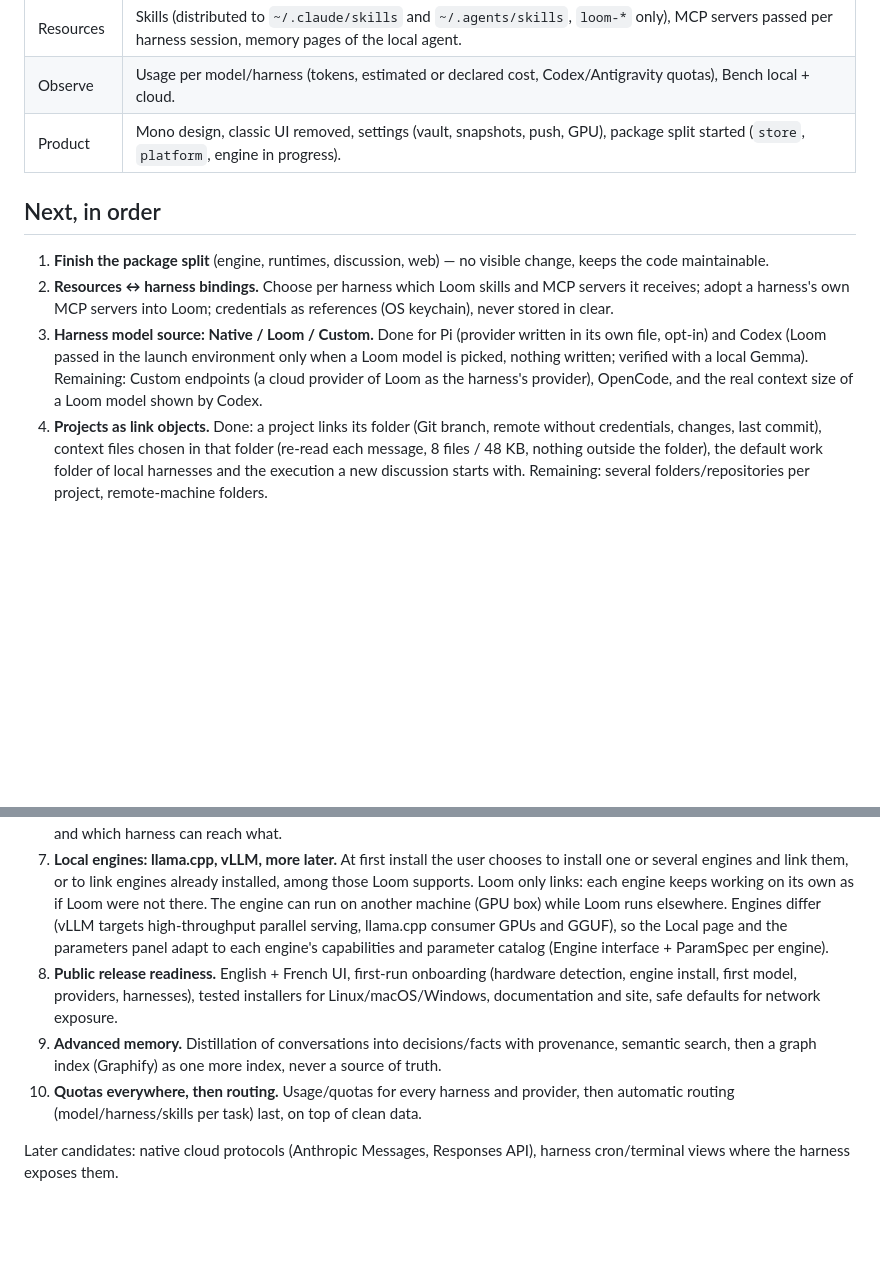
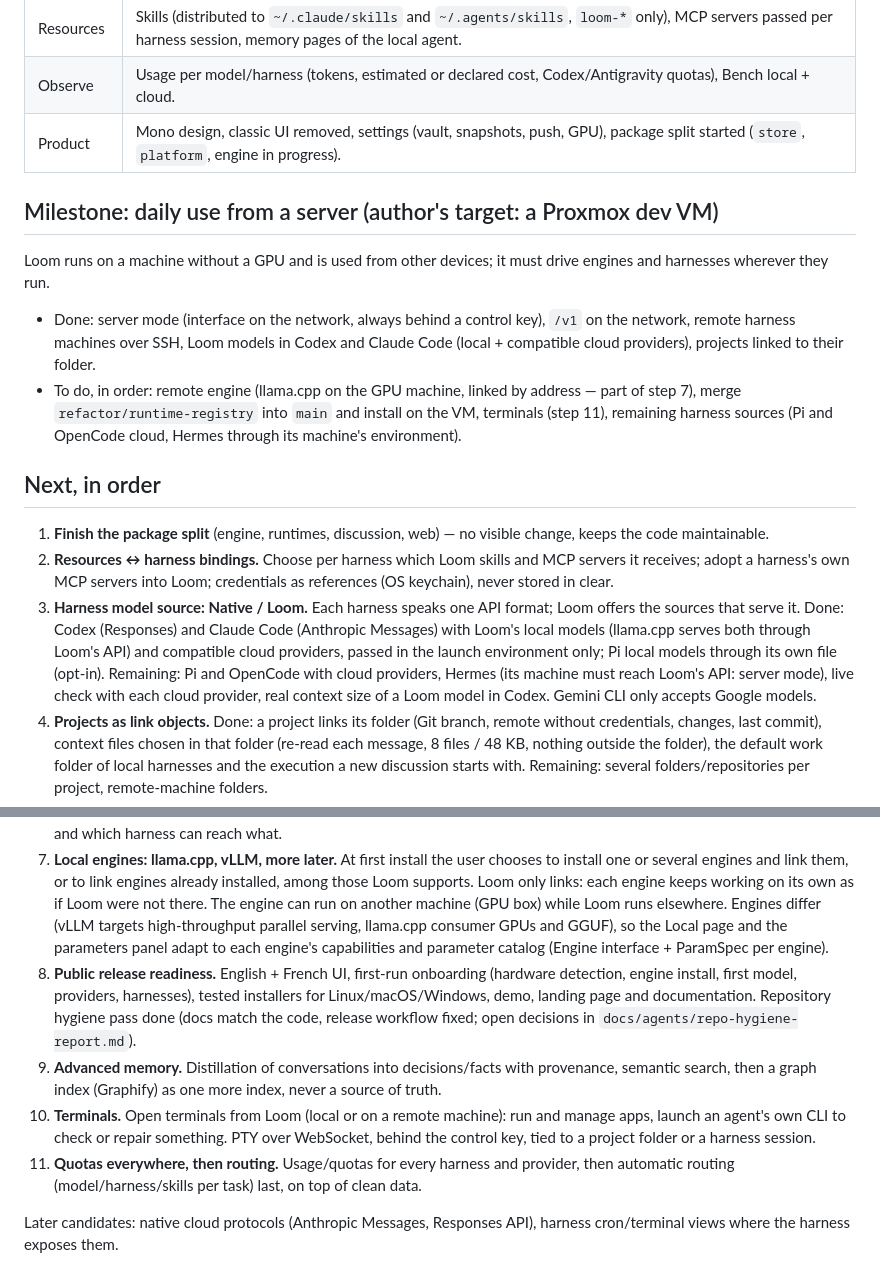
Before and after one commit to lucas-lepajollec/loom, a Markdown page: docs/ROADMAP.md, 2 parts joined by grey strips. GitHub-like rendering; blank space fills up the shorter version.

Commit message:
Roadmap: server milestone, harness sources, terminals
Co-Authored-By: Claude Opus 5.5 <noreply@anthropic.com>

```diff
--- a/docs/ROADMAP.md
+++ b/docs/ROADMAP.md
@@ -26,17 +26,32 @@ Brain / Context Service  →  what each execution needs to know, within a token
 | Observe | Usage per model/harness (tokens, estimated or declared cost, Codex/Antigravity quotas), Bench local + cloud. |
 | Product | Mono design, classic UI removed, settings (vault, snapshots, push, GPU), package split started (`store`, `platform`, engine in progress). |
 
+## Milestone: daily use from a server (author's target: a Proxmox dev VM)
+
+Loom runs on a machine without a GPU and is used from other devices; it must
+drive engines and harnesses wherever they run.
+
+- Done: server mode (interface on the network, always behind a control key),
+  `/v1` on the network, remote harness machines over SSH, Loom models in
+  Codex and Claude Code (local + compatible cloud providers), projects linked
+  to their folder.
+- To do, in order: remote engine (llama.cpp on the GPU machine, linked by
+  address — part of step 7), merge `refactor/runtime-registry` into `main` and
+  install on the VM, terminals (step 11), remaining harness sources (Pi and
+  OpenCode cloud, Hermes through its machine's environment).
+
 ## Next, in order
 
 1. **Finish the package split** (engine, runtimes, discussion, web) — no visible change, keeps the code maintainable.
 2. **Resources ↔ harness bindings.** Choose per harness which Loom skills and MCP servers it receives; adopt a harness's own MCP servers into Loom; credentials as references (OS keychain), never stored in clear.
-3. **Harness model source: Native / Loom / Custom.** Done for Pi (provider written in its own file, opt-in) and Codex (Loom passed in the launch environment only when a Loom model is picked, nothing written; verified with a local Gemma). Remaining: Custom endpoints (a cloud provider of Loom as the harness's provider), OpenCode, and the real context size of a Loom model shown by Codex.
+3. **Harness model source: Native / Loom.** Each harness speaks one API format; Loom offers the sources that serve it. Done: Codex (Responses) and Claude Code (Anthropic Messages) with Loom's local models (llama.cpp serves both through Loom's API) and compatible cloud providers, passed in the launch environment only; Pi local models through its own file (opt-in). Remaining: Pi and OpenCode with cloud providers, Hermes (its machine must reach Loom's API: server mode), live check with each cloud provider, real context size of a Loom model in Codex. Gemini CLI only accepts Google models.
 4. **Projects as link objects.** Done: a project links its folder (Git branch, remote without credentials, changes, last commit), context files chosen in that folder (re-read each message, 8 files / 48 KB, nothing outside the folder), the default work folder of local harnesses and the execution a new discussion starts with. Remaining: several folders/repositories per project, remote-machine folders.
 5. **Brain V1 + Context Service.** Sources (context repository, personal notes, conversations, repositories), search, context packs with an explicit token budget, personal sources read only on request; exposed over HTTP and as an MCP server so harnesses use the same context without Loom open.
 6. **Environment.** Machines, services and connections (declared + observed through optional providers: Docker, Proxmox…), and which harness can reach what.
 7. **Local engines: llama.cpp, vLLM, more later.** At first install the user chooses to install one or several engines and link them, or to link engines already installed, among those Loom supports. Loom only links: each engine keeps working on its own as if Loom were not there. The engine can run on another machine (GPU box) while Loom runs elsewhere. Engines differ (vLLM targets high-throughput parallel serving, llama.cpp consumer GPUs and GGUF), so the Local page and the parameters panel adapt to each engine's capabilities and parameter catalog (Engine interface + ParamSpec per engine).
-8. **Public release readiness.** English + French UI, first-run onboarding (hardware detection, engine install, first model, providers, harnesses), tested installers for Linux/macOS/Windows, documentation and site, safe defaults for network exposure.
+8. **Public release readiness.** English + French UI, first-run onboarding (hardware detection, engine install, first model, providers, harnesses), tested installers for Linux/macOS/Windows, demo, landing page and documentation. Repository hygiene pass done (docs match the code, release workflow fixed; open decisions in `docs/agents/repo-hygiene-report.md`).
 9. **Advanced memory.** Distillation of conversations into decisions/facts with provenance, semantic search, then a graph index (Graphify) as one more index, never a source of truth.
-10. **Quotas everywhere, then routing.** Usage/quotas for every harness and provider, then automatic routing (model/harness/skills per task) last, on top of clean data.
+10. **Terminals.** Open terminals from Loom (local or on a remote machine): run and manage apps, launch an agent's own CLI to check or repair something. PTY over WebSocket, behind the control key, tied to a project folder or a harness session.
+11. **Quotas everywhere, then routing.** Usage/quotas for every harness and provider, then automatic routing (model/harness/skills per task) last, on top of clean data.
 
 Later candidates: native cloud protocols (Anthropic Messages, Responses API), harness cron/terminal views where the harness exposes them.
```
Also changed, not shown: other parts of docs/ROADMAP.md (+1 -1 lines).
